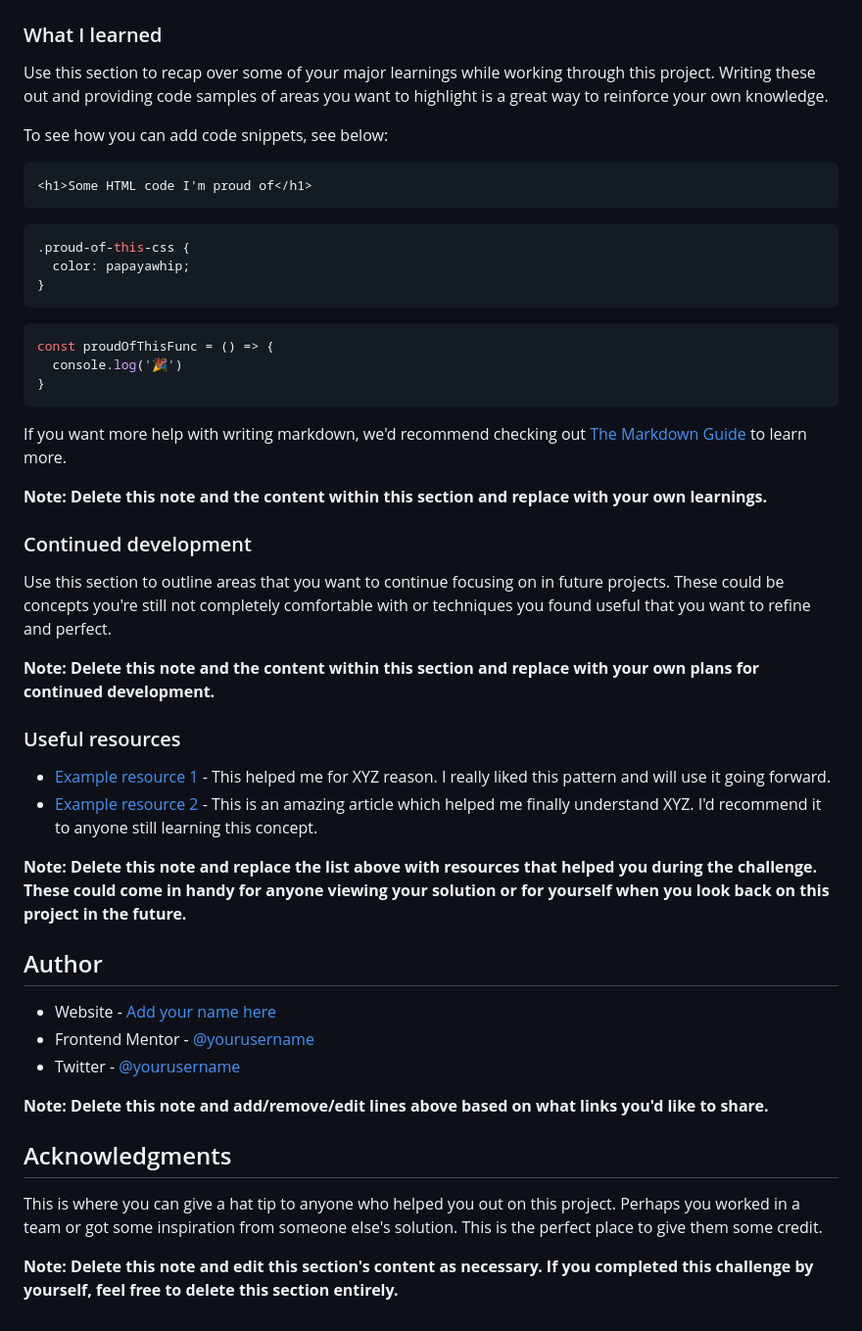
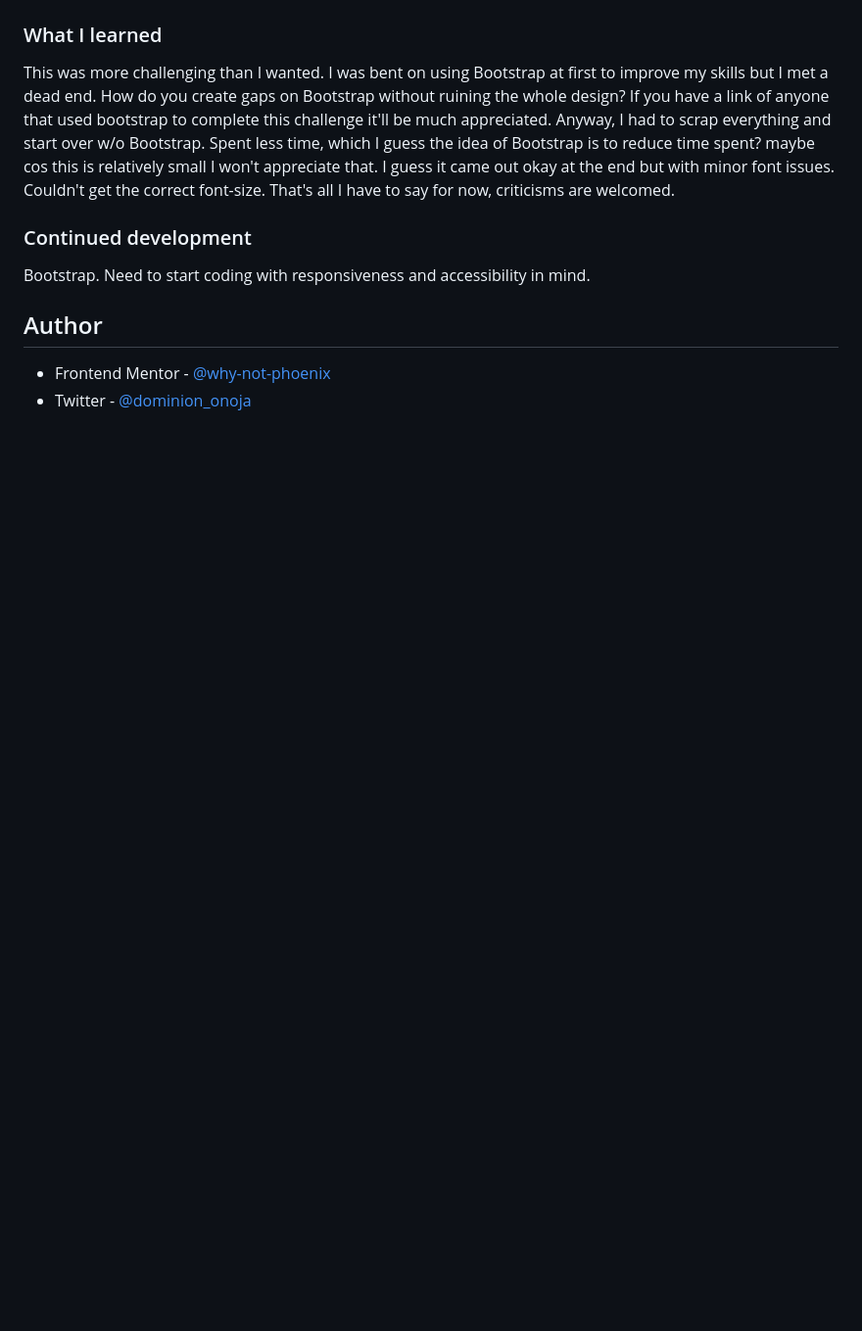
Before and after one commit to why-not-phoenix/testimonials-grid-section, a Markdown page: README.md, the part around the change printed below. Shown: that part at 98% size. Rendered like a GitHub page; blank space fills up the shorter version.

````diff
--- a/README.md
+++ b/README.md
@@ -60,51 +43,17 @@ Then crop/optimize/edit your image however you like, add it to your project, and
 
 ### What I learned
 
-Use this section to recap over some of your major learnings while working through this project. Writing these out and providing code samples of areas you want to highlight is a great way to reinforce your own knowledge.
-
-To see how you can add code snippets, see below:
-
-```html
-<h1>Some HTML code I'm proud of</h1>
-```
-```css
-.proud-of-this-css {
-  color: papayawhip;
-}
-```
-```js
-const proudOfThisFunc = () => {
-  console.log('🎉')
-}
-```
-
-If you want more help with writing markdown, we'd recommend checking out [The Markdown Guide](https://www.markdownguide.org/) to learn more.
-
-**Note: Delete this note and the content within this section and replace with your own learnings.**
+This was more challenging than I wanted. I was bent on using Bootstrap at first to improve my skills but I met a dead end. How do you create gaps on Bootstrap without ruining the whole design?
+If you have a link of anyone that used bootstrap to complete this challenge it'll be much appreciated.
+Anyway, I had to scrap everything and start over w/o Bootstrap. Spent less time, which I guess the idea of Bootstrap is to reduce time spent? maybe cos this is relatively small I won't appreciate that. I guess it came out okay at the end but with minor font issues. Couldn't get the correct font-size.
+That's all I have to say for now, criticisms are welcomed.
 
 ### Continued development
 
-Use this section to outline areas that you want to continue focusing on in future projects. These could be concepts you're still not completely comfortable with or techniques you found useful that you want to refine and perfect.
-
-**Note: Delete this note and the content within this section and replace with your own plans for continued development.**
-
-### Useful resources
-
-- [Example resource 1](https://www.example.com) - This helped me for XYZ reason. I really liked this pattern and will use it going forward.
-- [Example resource 2](https://www.example.com) - This is an amazing article which helped me finally understand XYZ. I'd recommend it to anyone still learning this concept.
-
-**Note: Delete this note and replace the list above with resources that helped you during the challenge. These could come in handy for anyone viewing your solution or for yourself when you look back on this project in the future.**
+Bootstrap.
+Need to start coding with responsiveness and accessibility in mind.
 
 ## Author
 
-- Website - [Add your name here](https://www.your-site.com)
-- Frontend Mentor - [@yourusername](https://www.frontendmentor.io/profile/yourusername)
-- Twitter - [@yourusername](https://www.twitter.com/yourusername)
-
-**Note: Delete this note and add/remove/edit lines above based on what links you'd like to share.**
-
-## Acknowledgments
-
-This is where you can give a hat tip to anyone who helped you out on this project. Perhaps you worked in a team or got some inspiration from someone else's solution. This is the perfect place to give them some credit.
-
-**Note: Delete this note and edit this section's content as necessary. If you completed this challenge by yourself, feel free to delete this section entirely.**
+- Frontend Mentor - [@why-not-phoenix](https://www.frontendmentor.io/profile/why-not-phoenix)
+- Twitter - [@dominion_onoja](https://x.com/dominion_onoja?t=RAWgmHy3YlUySDiPDnZS2g&s=09)
````
Also changed, not shown: other parts of README.md (+4 -21 lines), design/screenshot-desktop.jpeg (added), design/screenshot-mobile.png (added).
